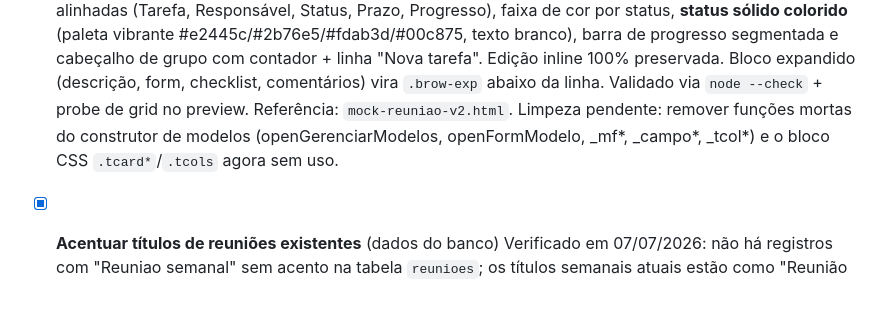
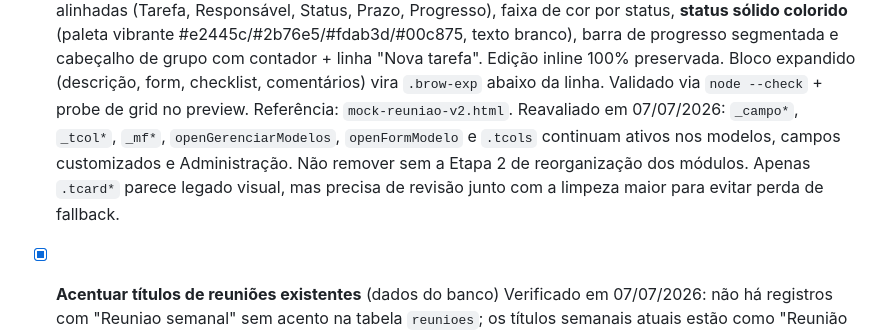
Before and after one commit to OlimpioV/BTDesk, a Markdown page: TODO.md, the part around the change. Rendered like a GitHub page; blank space fills up the shorter version.

Commit message:
docs: corrige limpeza pendente de modelos

```diff
--- a/TODO.md
+++ b/TODO.md
@@ -170,9 +170,11 @@ Faseamento acordado (Fase 0 primeiro, resto planejado):
   linha "Nova tarefa". Edição inline 100% preservada. Bloco expandido
   (descrição, form, checklist, comentários) vira `.brow-exp` abaixo da linha.
   Validado via `node --check` + probe de grid no preview. Referência:
-  `mock-reuniao-v2.html`. Limpeza pendente: remover funções mortas do construtor
-  de modelos (openGerenciarModelos, openFormModelo, _mf*, _campo*, _tcol*) e o
-  bloco CSS `.tcard*`/`.tcols` agora sem uso.
+  `mock-reuniao-v2.html`. Reavaliado em 07/07/2026: `_campo*`, `_tcol*`,
+  `_mf*`, `openGerenciarModelos`, `openFormModelo` e `.tcols` continuam ativos
+  nos modelos, campos customizados e Administração. Não remover sem a Etapa 2 de
+  reorganização dos módulos. Apenas `.tcard*` parece legado visual, mas precisa
+  de revisão junto com a limpeza maior para evitar perda de fallback.
 
 - [x] **Acentuar títulos de reuniões existentes** (dados do banco)
   Verificado em 07/07/2026: não há registros com "Reuniao semanal" sem acento
```
